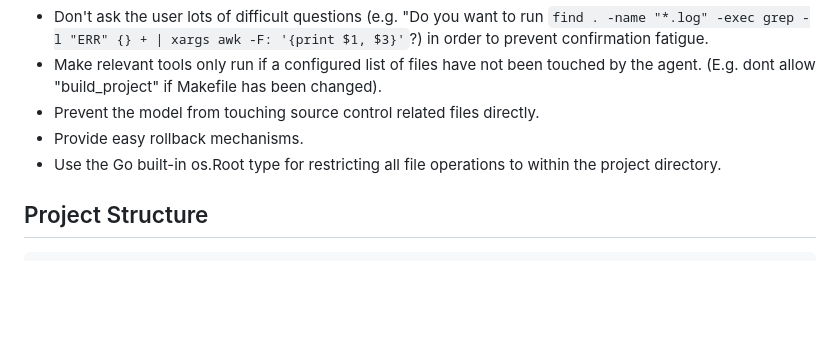
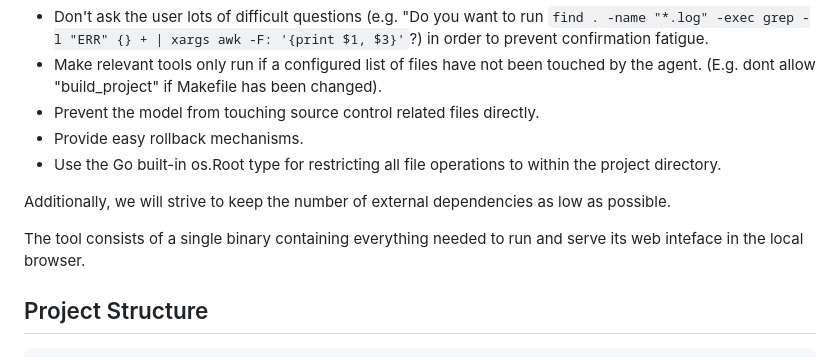
Before and after one commit to xi0/coderoom-ai, a Markdown page: README.md, the part around the change. Drawn GitHub-style; blank space fills up the shorter version.

```diff
--- a/README.md
+++ b/README.md
@@ -18,6 +18,10 @@ Most of the other design considerations are centered around security.
 * Prevent the model from touching source control related files directly.
 * Provide easy rollback mechanisms.
 * Use the Go built-in os.Root type for restricting all file operations to within the project directory.
+
+Additionally, we will strive to keep the number of external dependencies as low as possible.
+
+The tool consists of a single binary containing everything needed to run and serve its web inteface in the local browser.
 
 ## Project Structure
 
```
